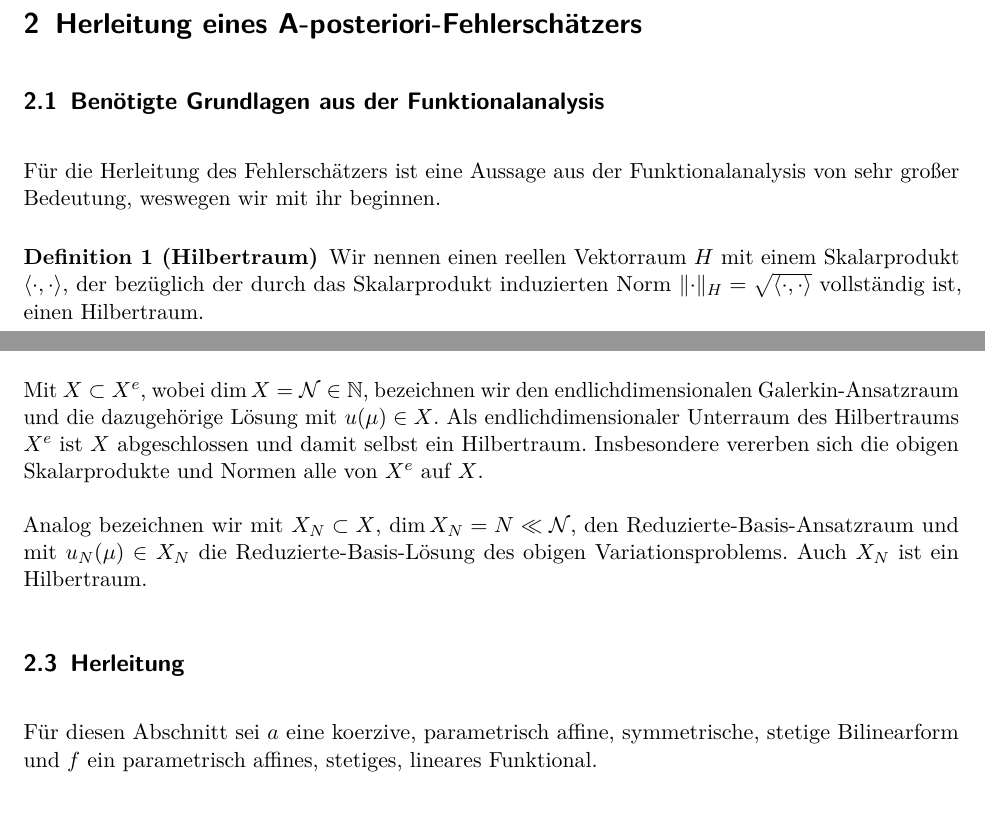
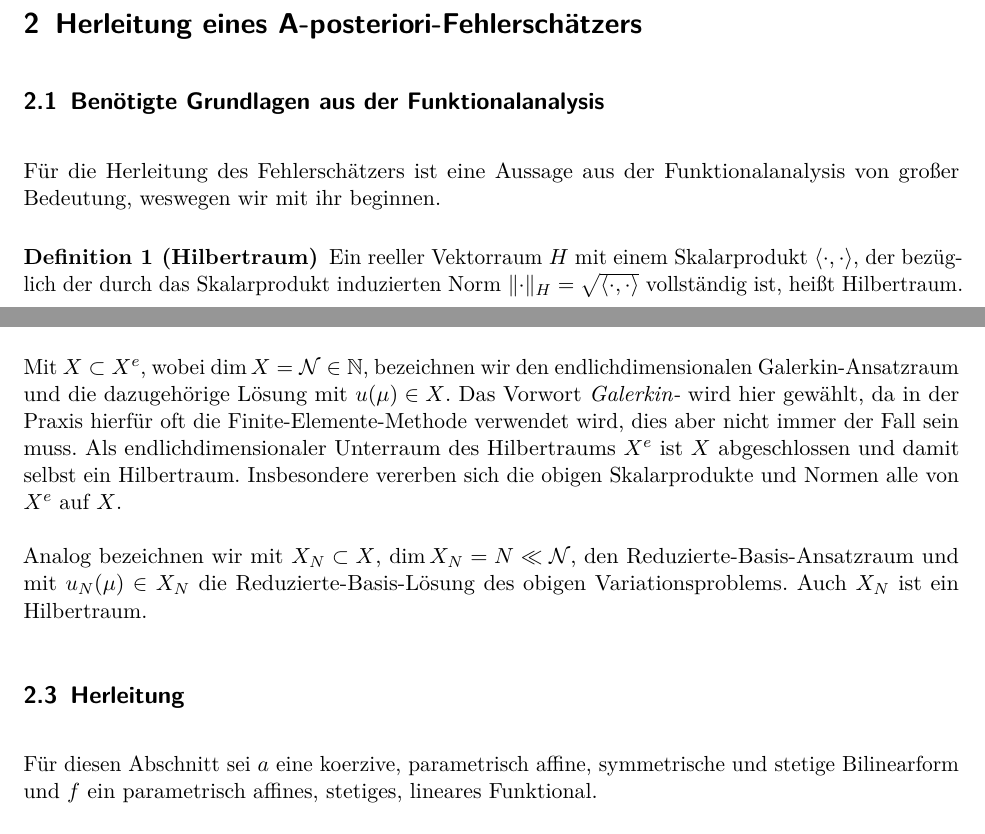
Before and after one commit to nobbs/hs-rb-ws13, a LaTeX document (Ausarbeitung/main.tex, which reads Ausarbeitung/motivation_herleitung.tex): two parts of pages 1 and 3 of 15, joined at a grey line, cut so that both start at the same text, the shorter picture padded with empty space. Compiled offline with pdfLaTeX.

Commit message:
Mehr kleinere Änderungen

```diff
--- a/Ausarbeitung/motivation_herleitung.tex
+++ b/Ausarbeitung/motivation_herleitung.tex
@@ -8,11 +8,11 @@
 \subsection{Benötigte Grundlagen aus der Funktionalanalysis} % (fold)
 \label{sub:ben_tigte_grundlagen_aus_der_funktionalanalysis}
 
-Für die Herleitung des Fehlerschätzers ist eine Aussage aus der Funktionalanalysis von sehr großer Bedeutung, weswegen wir mit ihr beginnen.
+Für die Herleitung des Fehlerschätzers ist eine Aussage aus der Funktionalanalysis von großer Bedeutung, weswegen wir mit ihr beginnen.
 
 \begin{Definition}[Hilbertraum]
     \label{def:hilbertraum}
-    Wir nennen einen reellen Vektorraum $H$ mit einem Skalarprodukt $\skprod{\cdot}{\cdot}$, der bezüglich der durch das Skalarprodukt induzierten Norm $\norm{\cdot}_H = \sqrt{\skprod{\cdot}{\cdot}}$ vollständig ist, einen Hilbertraum.
+    Ein reeller Vektorraum $H$ mit einem Skalarprodukt $\skprod{\cdot}{\cdot}$, der bezüglich der durch das Skalarprodukt induzierten Norm $\norm{\cdot}_H = \sqrt{\skprod{\cdot}{\cdot}}$ vollständig ist, heißt Hilbertraum.
 \end{Definition}
 
 \begin{Satz}[Rieszscher Darstellungssatz]
@@ -102,6 +102,7 @@ Wir wählen aus dem Parameterraum $\mathcal D$ einen Referenzparameter $\bar \mu
 Die Wahl dieses $\bar \mu \in \mathcal D$ hat zwar keine Auswirkungen auf die Ergebnisse der Reduzierte-Basis-Methode, wohl aber auf Präzision der hier behandelten A-posteriori-Fehlerschätzer.
 
 Mit $X \subset X^e$, wobei $\dim X = \mathcal N \in \mathbb{N}$, bezeichnen wir den endlichdimensionalen Galerkin-Ansatzraum und die dazugehörige Lösung mit $u(\mu) \in X$.
+Das Vorwort \emph{Galerkin-} wird hier gewählt, da in der Praxis hierfür oft die Finite-Elemente-Methode verwendet wird, dies aber nicht immer der Fall sein muss.
 Als endlichdimensionaler Unterraum des Hilbertraums $X^e$ ist $X$ abgeschlossen und damit selbst ein Hilbertraum.
 Insbesondere vererben sich die obigen Skalarprodukte und Normen alle von $X^e$ auf $X$.
 
@@ -111,7 +112,7 @@ Auch $X_N$ ist ein Hilbertraum.
 \subsection{Herleitung} % (fold)
 \label{sub:herleitung}
 
-Für diesen Abschnitt sei $a$ eine koerzive, parametrisch affine, symmetrische, stetige Bilinearform und $f$ ein parametrisch affines, stetiges, lineares Funktional.
+Für diesen Abschnitt sei $a$ eine koerzive, parametrisch affine, symmetrische und stetige Bilinearform und $f$ ein parametrisch affines, stetiges, lineares Funktional.
 
 Wir beschränken uns nun auf die Herleitung eines Fehlerschätzers für den Fehler zwischen der Lösung $u(\mu)$ der Galerkin-Methode und der Lösung $u_N(\mu)$ der Reduzierte-Basis-Methode. Wegen der Dreiecksungleichung gilt
 \begin{equation}
```
Also changed, not shown: Ausarbeitung/motivation_herleitung.tex (2 more changed lines).
